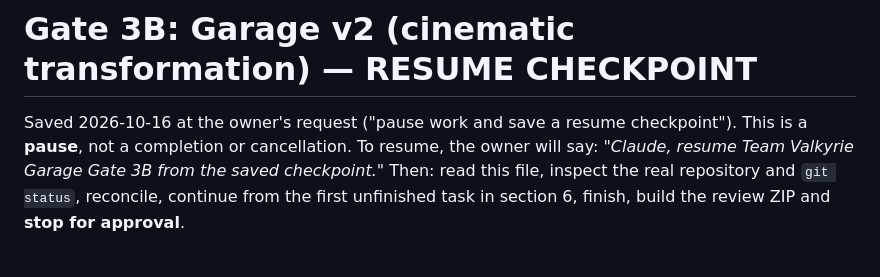
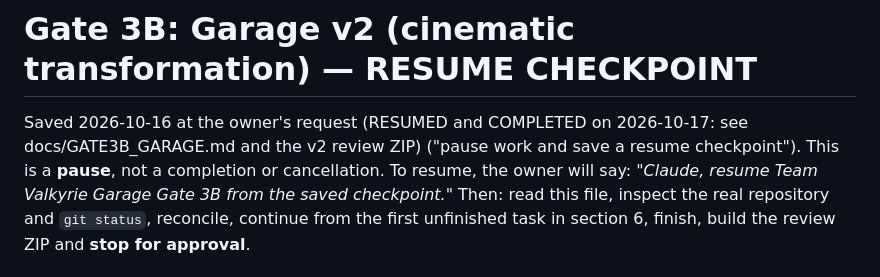
Before and after one commit to projectwork1588-gif/grand-theft-auto-vi, a Markdown page: docs/GATE3B_GARAGE_RESUME.md, the part around the change. GitHub-like rendering.

Commit message:
docs(garage): mark the resume checkpoint as completed
Co-Authored-By: Claude Sonnet 5.5 <noreply@anthropic.com>

```diff
--- a/docs/GATE3B_GARAGE_RESUME.md
+++ b/docs/GATE3B_GARAGE_RESUME.md
@@ -1,6 +1,6 @@
 # Gate 3B: Garage v2 (cinematic transformation) — RESUME CHECKPOINT
 
-Saved 2026-10-16 at the owner's request ("pause work and save a resume checkpoint"). This is a **pause**, not a completion or cancellation.
+Saved 2026-10-16 at the owner's request (RESUMED and COMPLETED on 2026-10-17: see docs/GATE3B_GARAGE.md and the v2 review ZIP) ("pause work and save a resume checkpoint"). This is a **pause**, not a completion or cancellation.
 To resume, the owner will say: *"Claude, resume Team Valkyrie Garage Gate 3B from the saved checkpoint."* Then: read this file, inspect the real
 repository and `git status`, reconcile, continue from the first unfinished task in section 6, finish, build the review ZIP and **stop for approval**.
 
```
